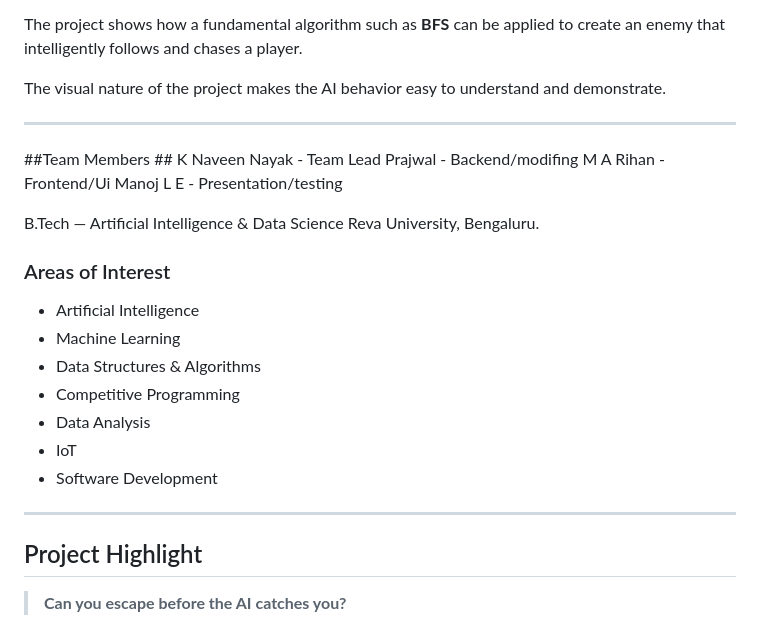
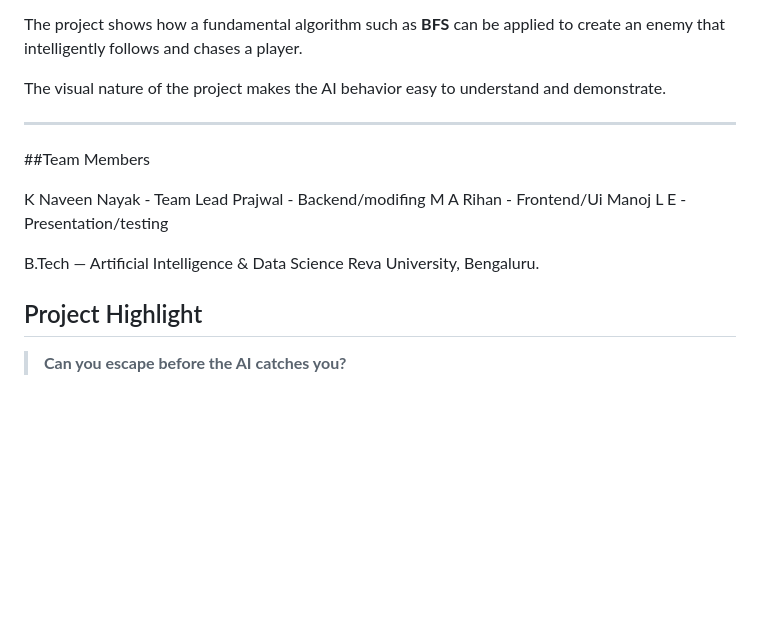
Before and after one commit to Naveen2821/EscapeX, a Markdown page: README.md, the part around the change. Rendered like a GitHub page; blank space fills up the shorter version.

Commit message:
Update README to remove team and interests sections
Removed team members section and areas of interest from README.

```diff
--- a/README.md
+++ b/README.md
@@ -315,7 +315,8 @@ The visual nature of the project makes the AI behavior easy to understand and de
 
 ---
 
-##Team Members ##
+##Team Members
+
 K Naveen Nayak - Team Lead
 Prajwal - Backend/modifing
 M A Rihan - Frontend/Ui
@@ -324,18 +325,6 @@ Manoj L E - Presentation/testing
 B.Tech — Artificial Intelligence & Data Science
 Reva University, Bengaluru.
 
-### Areas of Interest
-
-* Artificial Intelligence
-* Machine Learning
-* Data Structures & Algorithms
-* Competitive Programming
-* Data Analysis
-* IoT
-* Software Development
-
----
-
 ## Project Highlight
 
 > **Can you escape before the AI catches you?**
```
